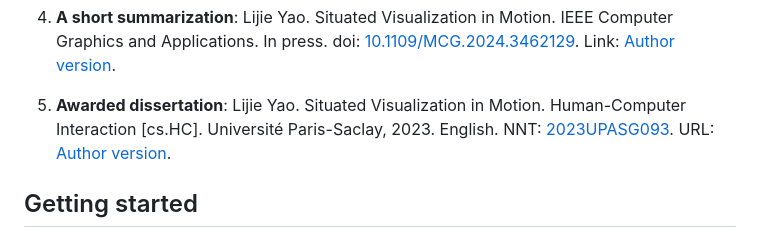
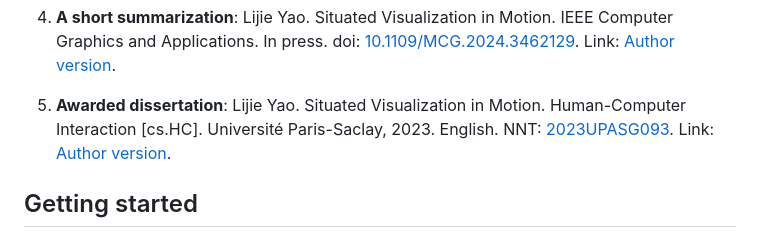
Before and after one commit to lyao0219/RobotLife, a Markdown page: README.md, the part around the change. Rendered like a GitHub page.

```diff
--- a/README.md
+++ b/README.md
@@ -80,7 +80,7 @@ To read more on **Visualization in Motion**:
 
 4. **A short summarization**: Lijie Yao. Situated Visualization in Motion. IEEE Computer Graphics and Applications. In press. doi: [10.1109/MCG.2024.3462129](https://doi.org/10.1109/MCG.2024.3462129). Link: [Author version](https://lijieyao.com/assets/pdf/Situated_Visualization_in_Motion.pdf).
 
-5. **Awarded dissertation**: Lijie Yao. Situated Visualization in Motion. Human-Computer Interaction [cs.HC]. Université Paris-Saclay, 2023. English. NNT: [2023UPASG093](https://theses.hal.science/tel-04413122). URL: [Author version](https://lijieyao.com/assets/pdf/Lijie_PhD_Thesis.pdf).
+5. **Awarded dissertation**: Lijie Yao. Situated Visualization in Motion. Human-Computer Interaction [cs.HC]. Université Paris-Saclay, 2023. English. NNT: [2023UPASG093](https://theses.hal.science/tel-04413122). Link: [Author version](https://lijieyao.com/assets/pdf/Lijie_PhD_Thesis.pdf).
 
 ## Getting started
 
```
